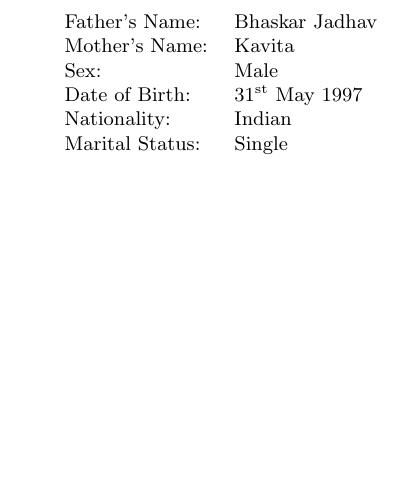
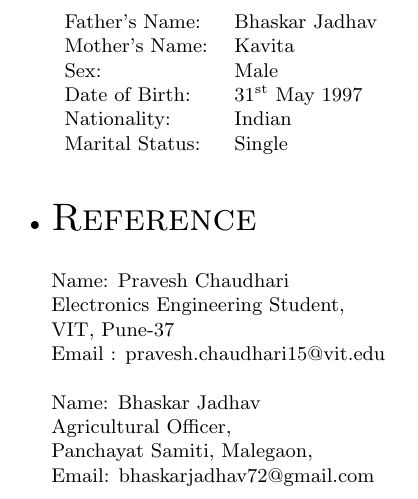
Before and after one commit to devendrajadhav3/devendrajadhav3, a LaTeX CV (DevendraResume.tex): part of page 4 of 4, cut so that both start at the same text, the shorter picture padded with empty space. Compiled offline with pdfLaTeX.

Commit message:
Reference

```diff
--- a/DevendraResume.tex
+++ b/DevendraResume.tex
@@ -217,6 +217,24 @@ LinkedIn ID: https://www.linkedin.com/in/devendra-jadhav-6a1a79100
 \end{tabular}
 
 
+%Section: Reference
+\bigskip
+\item \begin{LARGE}
+	\textsc{Reference}
+\end{LARGE} \\
+
+Name: Pravesh Chaudhari \\
+Electronics Engineering Student,\\
+VIT, Pune-37\\
+Email : pravesh.chaudhari15@vit.edu\\
+\\
+Name: Bhaskar Jadhav\\
+Agricultural Officer,\\
+Panchayat Samiti, Malegaon,\\
+Email: bhaskarjadhav72@gmail.com\\
+
+
+
 \end{small}
 \end{itemize}
 \end{document}
```
Also changed, not shown: DevendraResume.pdf, 2 other files.
